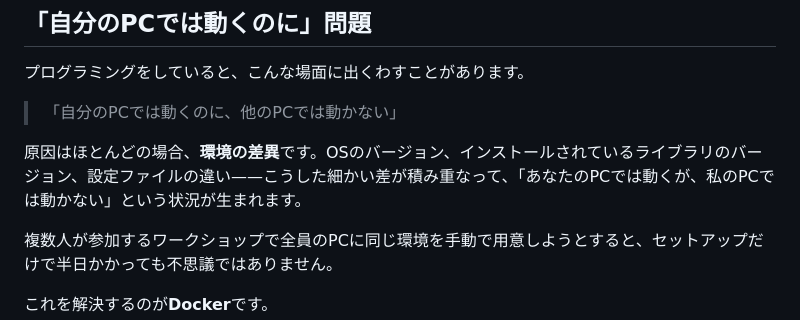
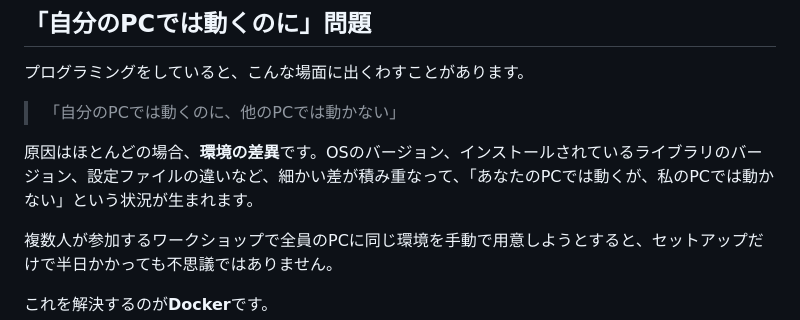
Before and after one commit to biwako-go/go-backend-workshop-2026, a Markdown page: docs/04_docker.md, the part around the change. GitHub-like rendering.

Commit message:
日本語の文章として不自然な箇所の修正

```diff
--- a/docs/04_docker.md
+++ b/docs/04_docker.md
@@ -6,7 +6,7 @@
 
 > 「自分のPCでは動くのに、他のPCでは動かない」
 
-原因はほとんどの場合、**環境の差異**です。OSのバージョン、インストールされているライブラリのバージョン、設定ファイルの違い——こうした細かい差が積み重なって、「あなたのPCでは動くが、私のPCでは動かない」という状況が生まれます。
+原因はほとんどの場合、**環境の差異**です。OSのバージョン、インストールされているライブラリのバージョン、設定ファイルの違いなど、細かい差が積み重なって、「あなたのPCでは動くが、私のPCでは動かない」という状況が生まれます。
 
 複数人が参加するワークショップで全員のPCに同じ環境を手動で用意しようとすると、セットアップだけで半日かかっても不思議ではありません。
 
```
